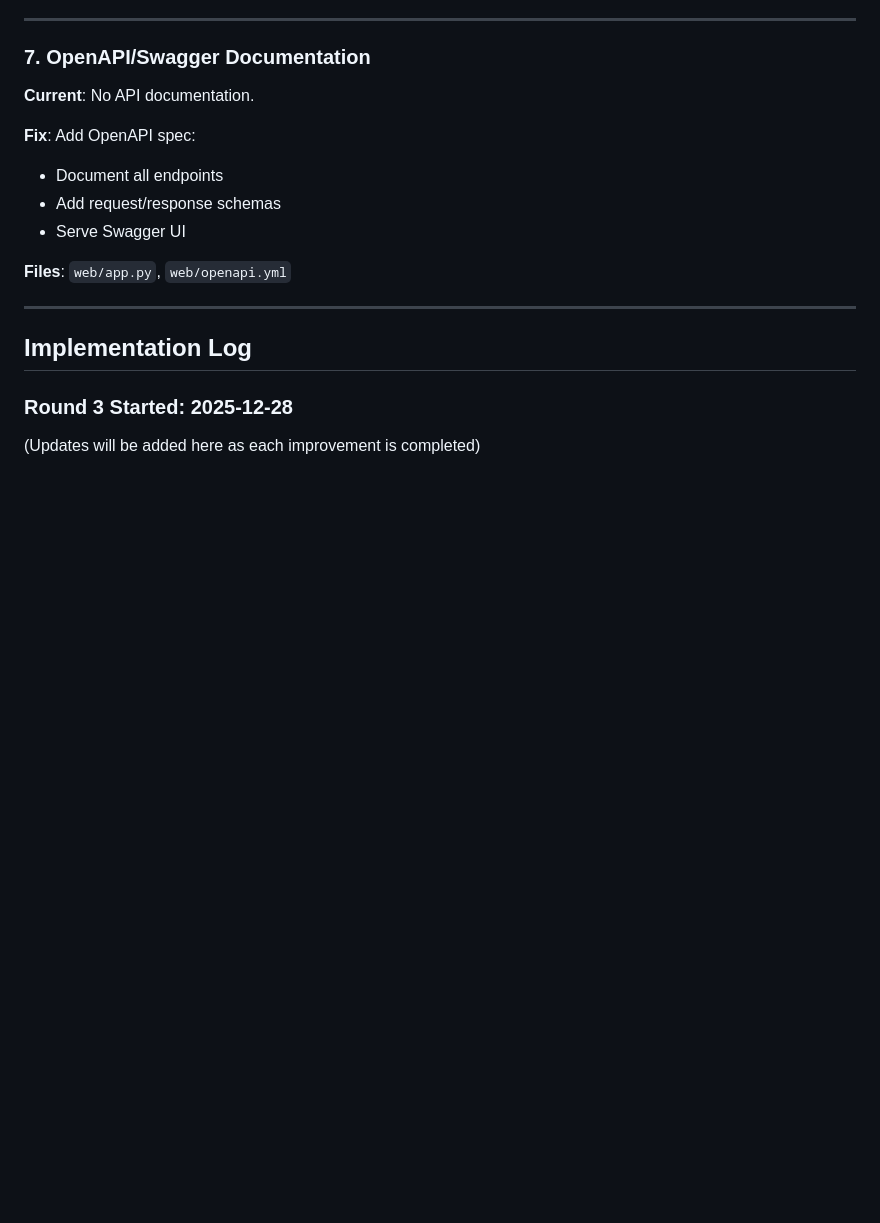
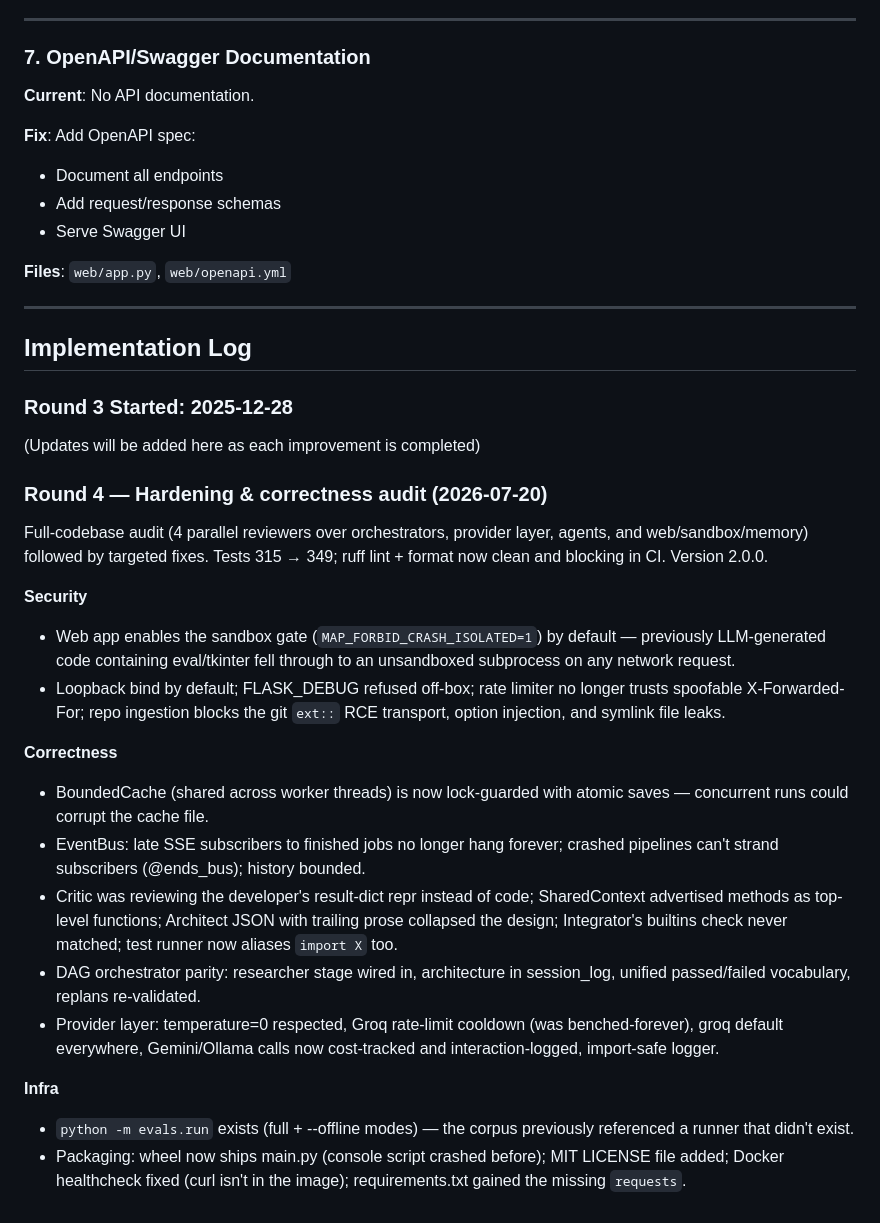
Before and after one commit to josepeon/multi_agent_planner, a Markdown page: IMPROVEMENTS.md, the part around the change. GitHub-like rendering; blank space fills up the shorter version.

```diff
--- a/IMPROVEMENTS.md
+++ b/IMPROVEMENTS.md
@@ -142,3 +142,39 @@ All Round 3 production hardening improvements are complete!
 ### Round 3 Started: 2025-12-28
 
 (Updates will be added here as each improvement is completed)
+
+### Round 4 — Hardening & correctness audit (2026-07-20)
+
+Full-codebase audit (4 parallel reviewers over orchestrators, provider
+layer, agents, and web/sandbox/memory) followed by targeted fixes. Tests
+315 → 349; ruff lint + format now clean and blocking in CI. Version 2.0.0.
+
+**Security**
+- Web app enables the sandbox gate (`MAP_FORBID_CRASH_ISOLATED=1`) by
+  default — previously LLM-generated code containing eval/tkinter fell
+  through to an unsandboxed subprocess on any network request.
+- Loopback bind by default; FLASK_DEBUG refused off-box; rate limiter no
+  longer trusts spoofable X-Forwarded-For; repo ingestion blocks the git
+  `ext::` RCE transport, option injection, and symlink file leaks.
+
+**Correctness**
+- BoundedCache (shared across worker threads) is now lock-guarded with
+  atomic saves — concurrent runs could corrupt the cache file.
+- EventBus: late SSE subscribers to finished jobs no longer hang forever;
+  crashed pipelines can't strand subscribers (@ends_bus); history bounded.
+- Critic was reviewing the developer's result-dict repr instead of code;
+  SharedContext advertised methods as top-level functions; Architect JSON
+  with trailing prose collapsed the design; Integrator's builtins check
+  never matched; test runner now aliases `import X` too.
+- DAG orchestrator parity: researcher stage wired in, architecture in
+  session_log, unified passed/failed vocabulary, replans re-validated.
+- Provider layer: temperature=0 respected, Groq rate-limit cooldown
+  (was benched-forever), groq default everywhere, Gemini/Ollama calls now
+  cost-tracked and interaction-logged, import-safe logger.
+
+**Infra**
+- `python -m evals.run` exists (full + --offline modes) — the corpus
+  previously referenced a runner that didn't exist.
+- Packaging: wheel now ships main.py (console script crashed before);
+  MIT LICENSE file added; Docker healthcheck fixed (curl isn't in the
+  image); requirements.txt gained the missing `requests`.
```
Also changed, not shown: README.md (+3 -3 lines).
